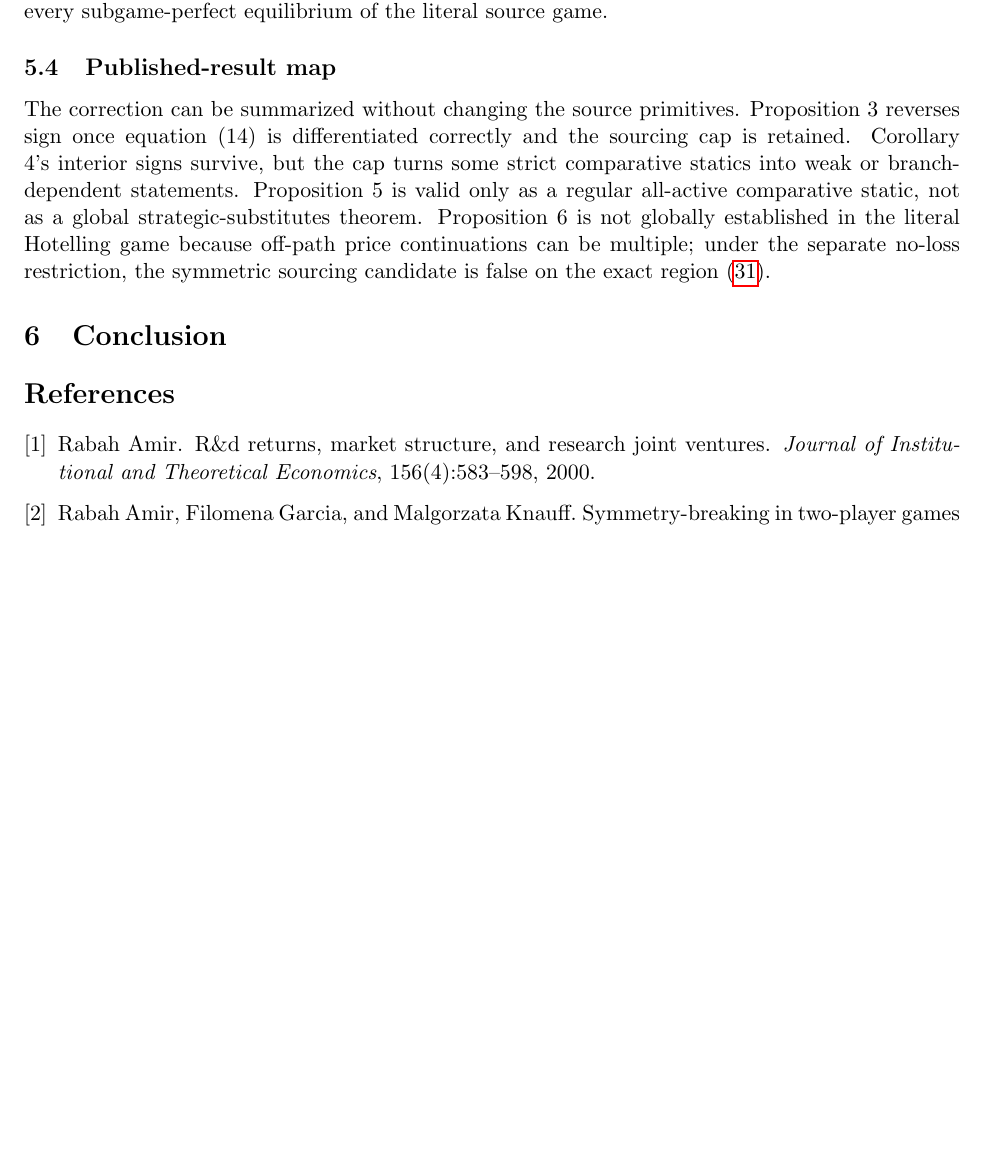
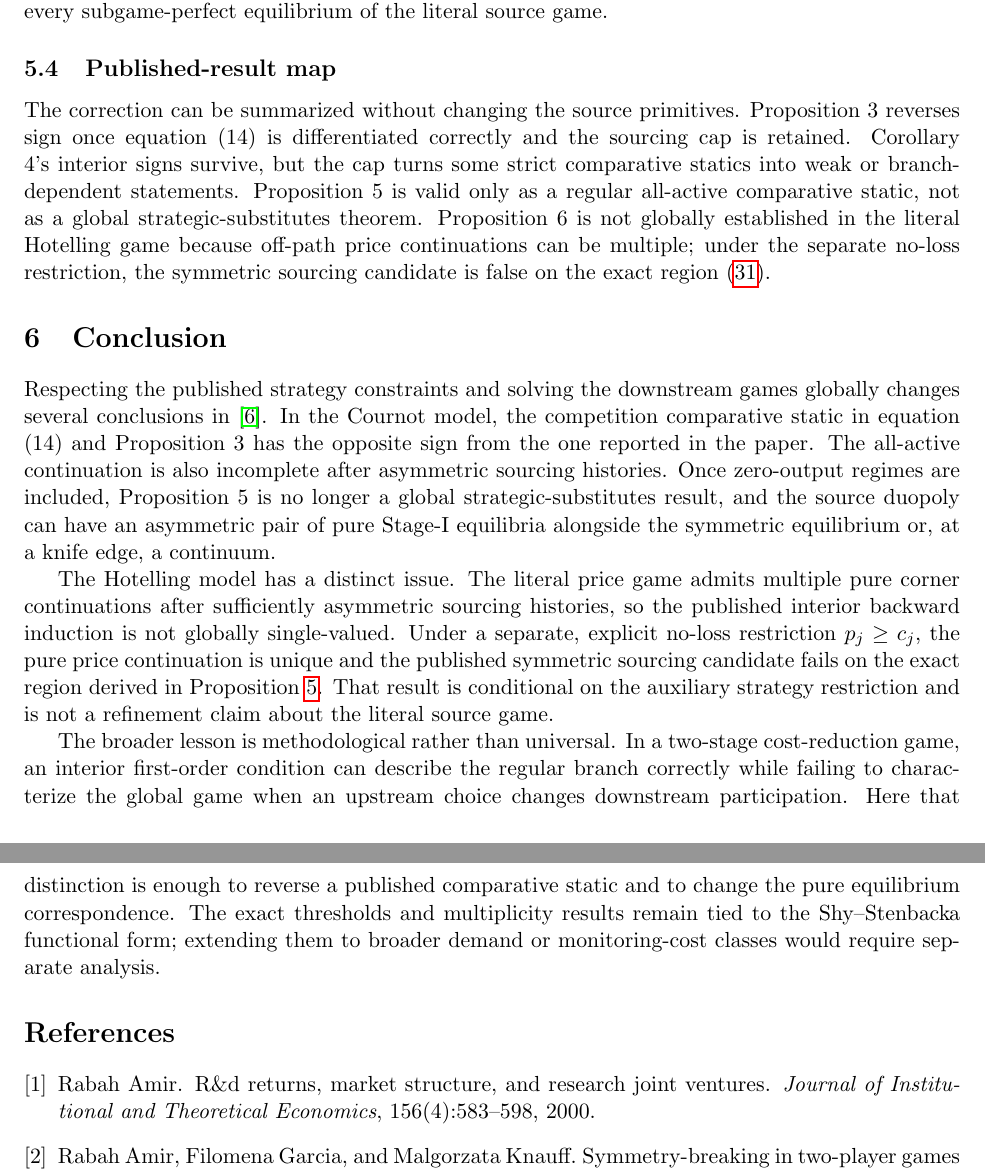
Before and after one commit to ryotamatsuki/shy-stenbacka-correction, a LaTeX paper (paper/manuscript.tex, which reads paper/sections/06_conclusion.tex): part of page 9 of 9 before the commit and two parts of pages 9 and 10 of 10 after it, the two joined at a grey line, cut so that both start at the same text, the shorter picture padded with empty space. Compiled offline with pdfLaTeX.

Commit message:
Write Stage 10 conclusion

```diff
--- a/paper/sections/06_conclusion.tex
+++ b/paper/sections/06_conclusion.tex
@@ -1,3 +1,8 @@
 \section{Conclusion}
+\label{sec:conclusion}
 
-% Introduce no claim not already licensed by the Stage-8 freeze.
+Respecting the published strategy constraints and solving the downstream games globally changes several conclusions in \cite{ShyStenbacka2005}.  In the Cournot model, the competition comparative static in equation (14) and Proposition 3 has the opposite sign from the one reported in the paper.  The all-active continuation is also incomplete after asymmetric sourcing histories.  Once zero-output regimes are included, Proposition 5 is no longer a global strategic-substitutes result, and the source duopoly can have an asymmetric pair of pure Stage-I equilibria alongside the symmetric equilibrium or, at a knife edge, a continuum.
+
+The Hotelling model has a distinct issue.  The literal price game admits multiple pure corner continuations after sufficiently asymmetric sourcing histories, so the published interior backward induction is not globally single-valued.  Under a separate, explicit no-loss restriction \(p_j\ge c_j\), the pure price continuation is unique and the published symmetric sourcing candidate fails on the exact region derived in Proposition~\ref{prop:no-loss}.  That result is conditional on the auxiliary strategy restriction and is not a refinement claim about the literal source game.
+
+The broader lesson is methodological rather than universal.  In a two-stage cost-reduction game, an interior first-order condition can describe the regular branch correctly while failing to characterize the global game when an upstream choice changes downstream participation.  Here that distinction is enough to reverse a published comparative static and to change the pure equilibrium correspondence.  The exact thresholds and multiplicity results remain tied to the Shy--Stenbacka functional form; extending them to broader demand or monitoring-cost classes would require separate analysis.
```
